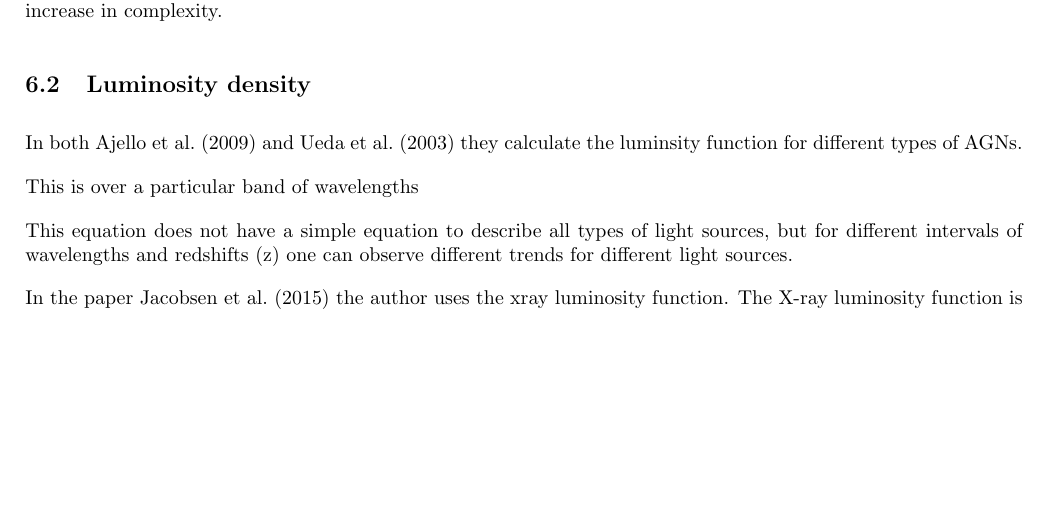
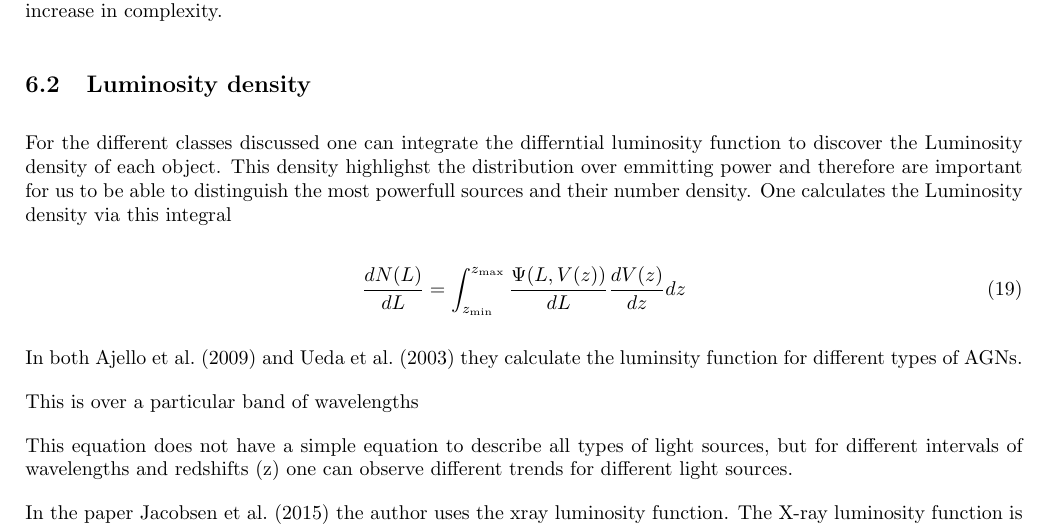
Before and after one commit to henan99/Project-related-to-first-semester-of-masters, a LaTeX paper (Rapport/Prosjektoppgave.tex): part of page 16 of 16, cut so that both start at the same text, the shorter picture padded with empty space. Compiled offline with pdfLaTeX.

Commit message:
More changes

```diff
--- a/Rapport/Prosjektoppgave.tex
+++ b/Rapport/Prosjektoppgave.tex
@@ -580,6 +580,16 @@ e(z) = (1 + z)^{v_1 + v_2 z}
 
  \subsection{Luminosity density}
 
+ For the different classes discussed one can integrate the differntial luminosity function to discover the Luminosity density of each
+ object. This density highlighst the distribution over emmitting power and therefore are important for us to be able to distinguish the most powerfull
+ sources and their number density. One calculates the Luminosity density via this integral
+
+
+
+
+\begin{equation}
+    \frac{dN(L)}{dL} = \int_{z_{\text{min}}}^{z_{\text{max}}} \frac{\Psi(L, V(z))}{dL} \frac{dV(z)}{dz} dz
+\end{equation}
 
 
 
```
Also changed, not shown: Rapport/Prosjektoppgave.pdf, 7 other files.
